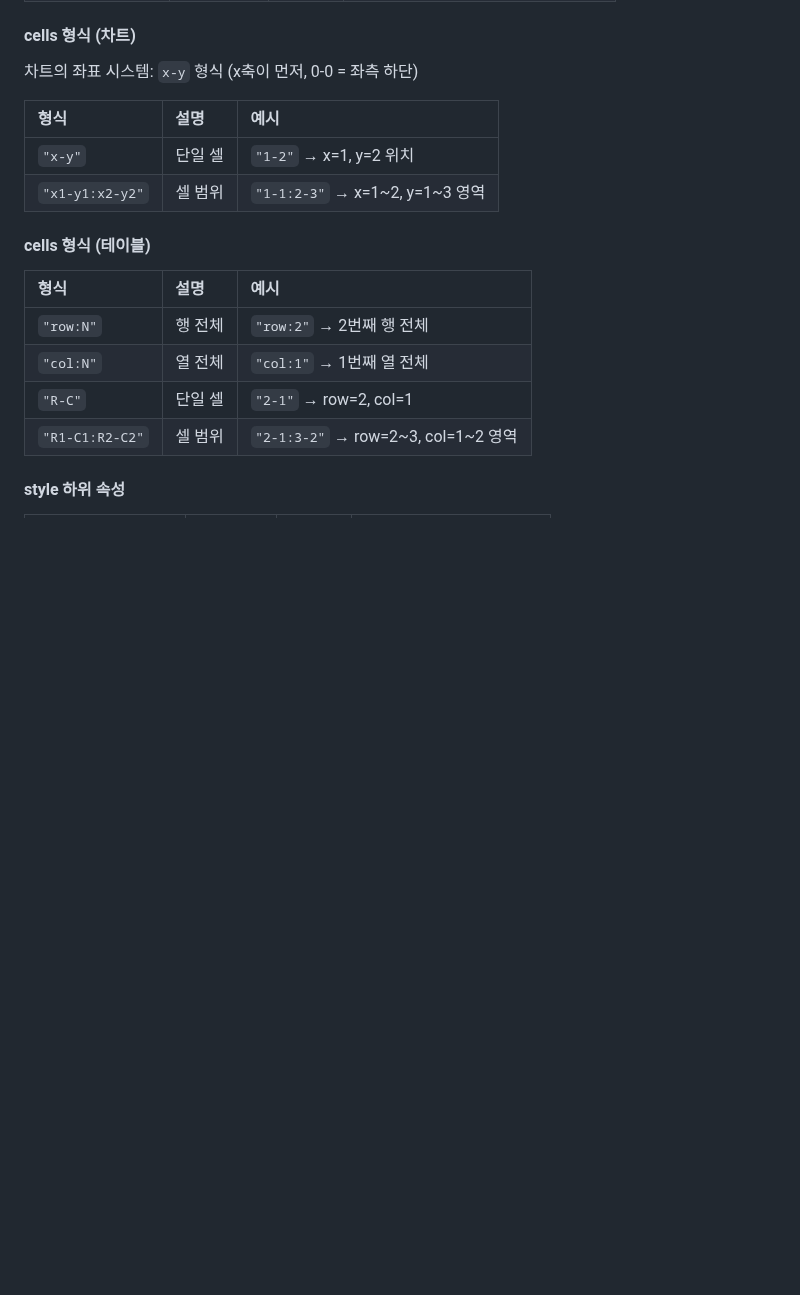
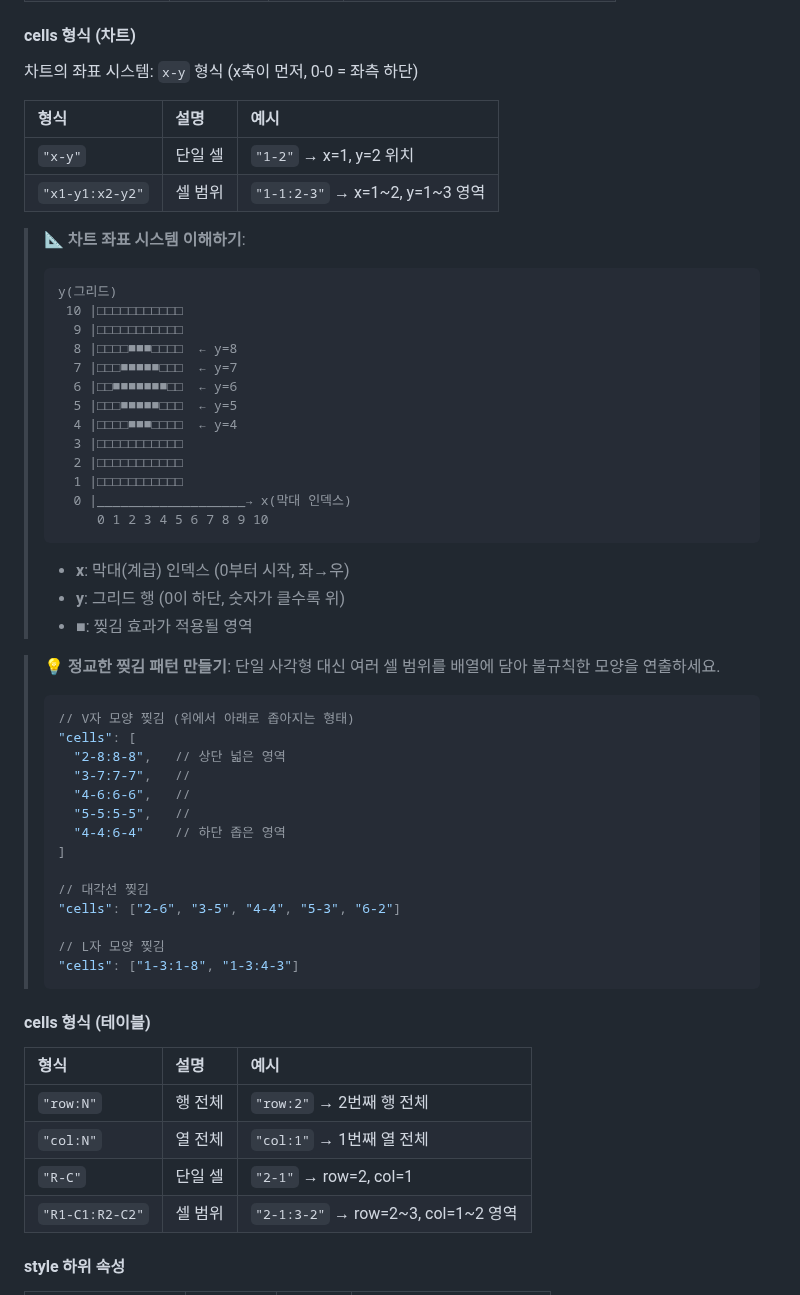
Before and after one commit to inhoyu-svg/statistics, a Markdown page: md/VIZ-API-CONFIG.md, the part around one of its changes. Rendered like a GitHub page; blank space fills up the shorter version.

````diff
--- a/md/VIZ-API-CONFIG.md
+++ b/md/VIZ-API-CONFIG.md
@@ -1366,6 +1411,46 @@ Y축 간격을 사용자가 직접 지정합니다. 자동 계산 대신 고정
 |:-----|:-----|:-----|
 | `"x-y"` | 단일 셀 | `"1-2"` → x=1, y=2 위치 |
 | `"x1-y1:x2-y2"` | 셀 범위 | `"1-1:2-3"` → x=1~2, y=1~3 영역 |
+
+> **📐 차트 좌표 시스템 이해하기**:
+> ```
+> y(그리드)
+>  10 |□□□□□□□□□□□
+>   9 |□□□□□□□□□□□
+>   8 |□□□□■■■□□□□  ← y=8
+>   7 |□□□■■■■■□□□  ← y=7
+>   6 |□□■■■■■■■□□  ← y=6
+>   5 |□□□■■■■■□□□  ← y=5
+>   4 |□□□□■■■□□□□  ← y=4
+>   3 |□□□□□□□□□□□
+>   2 |□□□□□□□□□□□
+>   1 |□□□□□□□□□□□
+>   0 |___________________→ x(막대 인덱스)
+>      0 1 2 3 4 5 6 7 8 9 10
+> ```
+> - **x**: 막대(계급) 인덱스 (0부터 시작, 좌→우)
+> - **y**: 그리드 행 (0이 하단, 숫자가 클수록 위)
+> - **■**: 찢김 효과가 적용될 영역
+
+> **💡 정교한 찢김 패턴 만들기**:
+> 단일 사각형 대신 여러 셀 범위를 배열에 담아 불규칙한 모양을 연출하세요.
+>
+> ```json
+> // V자 모양 찢김 (위에서 아래로 좁아지는 형태)
+> "cells": [
+>   "2-8:8-8",   // 상단 넓은 영역
+>   "3-7:7-7",   //
+>   "4-6:6-6",   //
+>   "5-5:5-5",   //
+>   "4-4:6-4"    // 하단 좁은 영역
+> ]
+>
+> // 대각선 찢김
+> "cells": ["2-6", "3-5", "4-4", "5-3", "6-2"]
+>
+> // L자 모양 찢김
+> "cells": ["1-3:1-8", "1-3:4-3"]
+> ```
 
 #### cells 형식 (테이블)
 
````
Also changed, not shown: other parts of md/VIZ-API-CONFIG.md (+49 -4 lines).
